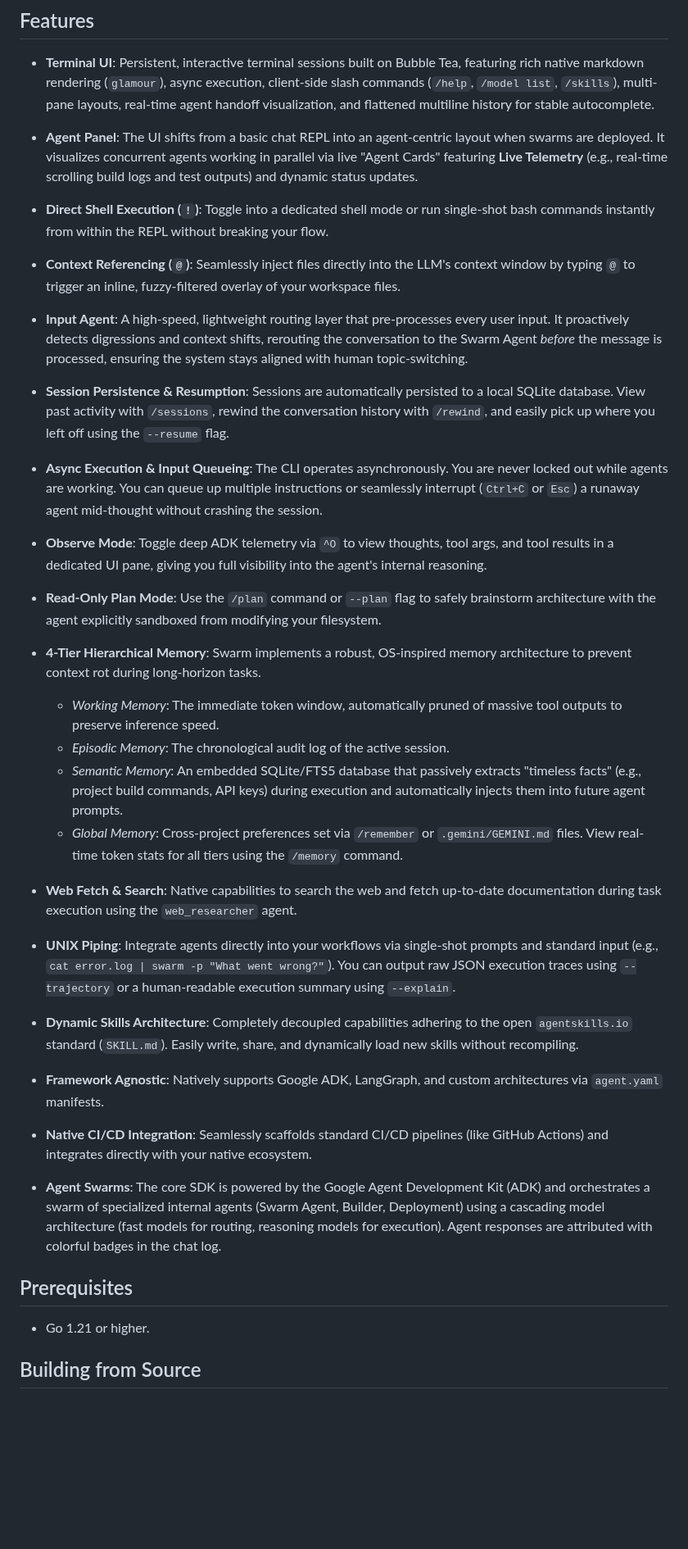
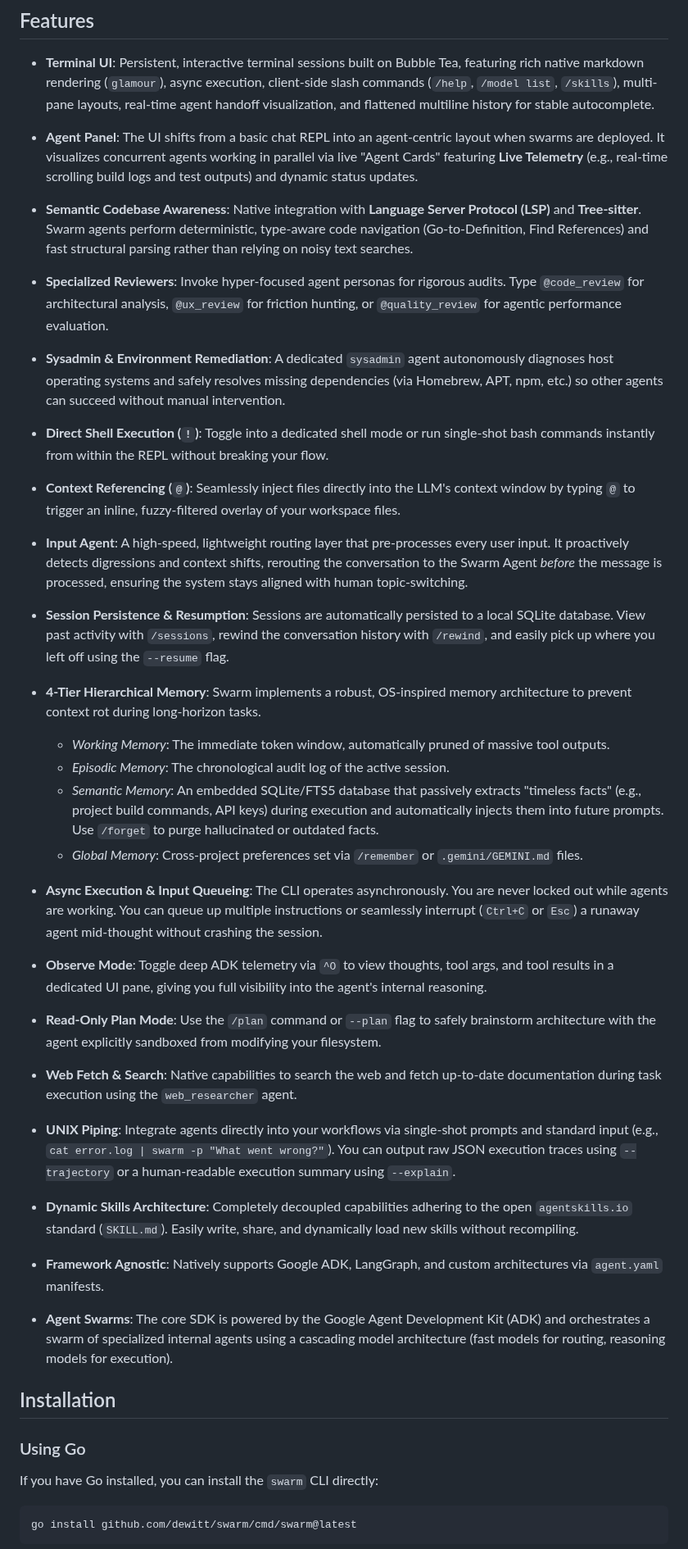
Before and after one commit to dewitt/swarm, a Markdown page: README.md, the part around one of its changes. Shown at 82% size. GitHub-like rendering; blank space fills up the shorter version.

Commit message:
docs: update features and add installation instructions to README

````diff
--- a/README.md
+++ b/README.md
@@ -18,6 +18,20 @@ observability into native ecosystems.
   parallel via live "Agent Cards" featuring **Live Telemetry** (e.g.,
   real-time scrolling build logs and test outputs) and dynamic status updates.
 
+- **Semantic Codebase Awareness**: Native integration with **Language Server
+  Protocol (LSP)** and **Tree-sitter**. Swarm agents perform deterministic,
+  type-aware code navigation (Go-to-Definition, Find References) and fast
+  structural parsing rather than relying on noisy text searches.
+
+- **Specialized Reviewers**: Invoke hyper-focused agent personas for rigorous
+  audits. Type `@code_review` for architectural analysis, `@ux_review` for
+  friction hunting, or `@quality_review` for agentic performance evaluation.
+
+- **Sysadmin & Environment Remediation**: A dedicated `sysadmin` agent
+  autonomously diagnoses host operating systems and safely resolves missing
+  dependencies (via Homebrew, APT, npm, etc.) so other agents can succeed
+  without manual intervention.
+
 - **Direct Shell Execution (`!`)**: Toggle into a dedicated shell mode or run
   single-shot bash commands instantly from within the REPL without breaking
   your flow.
@@ -36,6 +50,19 @@ observability into native ecosystems.
   conversation history with `/rewind`, and easily pick up where you left off
   using the `--resume` flag.
 
+- **4-Tier Hierarchical Memory**: Swarm implements a robust, OS-inspired
+  memory architecture to prevent context rot during long-horizon tasks.
+
+  - *Working Memory*: The immediate token window, automatically pruned of
+    massive tool outputs.
+  - *Episodic Memory*: The chronological audit log of the active session.
+  - *Semantic Memory*: An embedded SQLite/FTS5 database that passively
+    extracts "timeless facts" (e.g., project build commands, API keys) during
+    execution and automatically injects them into future prompts. Use
+    `/forget` to purge hallucinated or outdated facts.
+  - *Global Memory*: Cross-project preferences set via `/remember` or
+    `.gemini/GEMINI.md` files.
+
 - **Async Execution & Input Queueing**: The CLI operates asynchronously. You
   are never locked out while agents are working. You can queue up multiple
   instructions or seamlessly interrupt (`Ctrl+C` or `Esc`) a runaway agent
@@ -48,19 +75,6 @@ observability into native ecosystems.
 - **Read-Only Plan Mode**: Use the `/plan` command or `--plan` flag to safely
   brainstorm architecture with the agent explicitly sandboxed from modifying
   your filesystem.
-
-- **4-Tier Hierarchical Memory**: Swarm implements a robust, OS-inspired
-  memory architecture to prevent context rot during long-horizon tasks.
-
-  - *Working Memory*: The immediate token window, automatically pruned of
-    massive tool outputs to preserve inference speed.
-  - *Episodic Memory*: The chronological audit log of the active session.
-  - *Semantic Memory*: An embedded SQLite/FTS5 database that passively
-    extracts "timeless facts" (e.g., project build commands, API keys) during
-    execution and automatically injects them into future agent prompts.
-  - *Global Memory*: Cross-project preferences set via `/remember` or
-    `.gemini/GEMINI.md` files. View real-time token stats for all tiers using
-    the `/memory` command.
 
 - **Web Fetch & Search**: Native capabilities to search the web and fetch
   up-to-date documentation during task execution using the `web_researcher`
@@ -79,18 +93,18 @@ observability into native ecosystems.
 - **Framework Agnostic**: Natively supports Google ADK, LangGraph, and custom
   architectures via `agent.yaml` manifests.
 
-- **Native CI/CD Integration**: Seamlessly scaffolds standard CI/CD pipelines
-  (like GitHub Actions) and integrates directly with your native ecosystem.
+- **Agent Swarms**: The core SDK is powered by the Google Agent Development
+  Kit (ADK) and orchestrates a swarm of specialized internal agents using a
+  cascading model architecture (fast models for routing, reasoning models for
+  execution).
 
-- **Agent Swarms**: The core SDK is powered by the Google Agent Development
-  Kit (ADK) and orchestrates a swarm of specialized internal agents (Swarm
-  Agent, Builder, Deployment) using a cascading model architecture (fast
-  models for routing, reasoning models for execution). Agent responses are
-  attributed with colorful badges in the chat log.
+## Installation
 
-## Prerequisites
+### Using Go
 
-- Go 1.21 or higher.
+If you have Go installed, you can install the `swarm` CLI directly:
 
-## Building from Source
+```bash
+go install github.com/dewitt/swarm/cmd/swarm@latest
+```
 
````
Also changed, not shown: other parts of README.md (+40 -28 lines).
